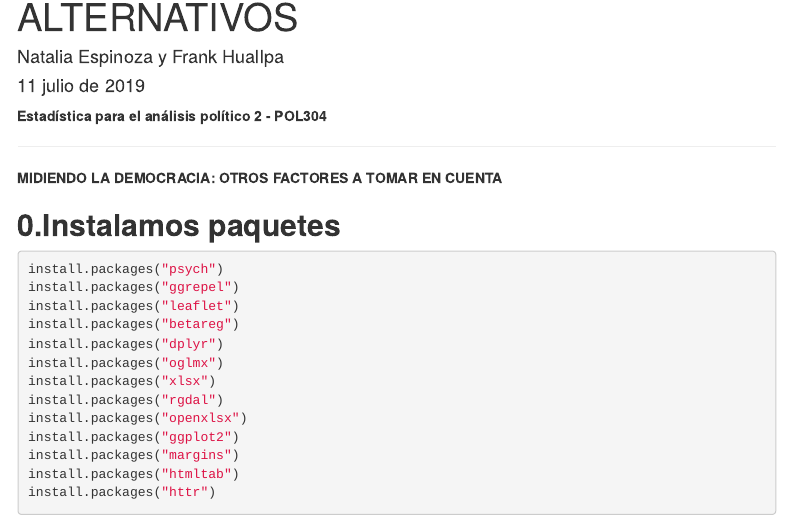
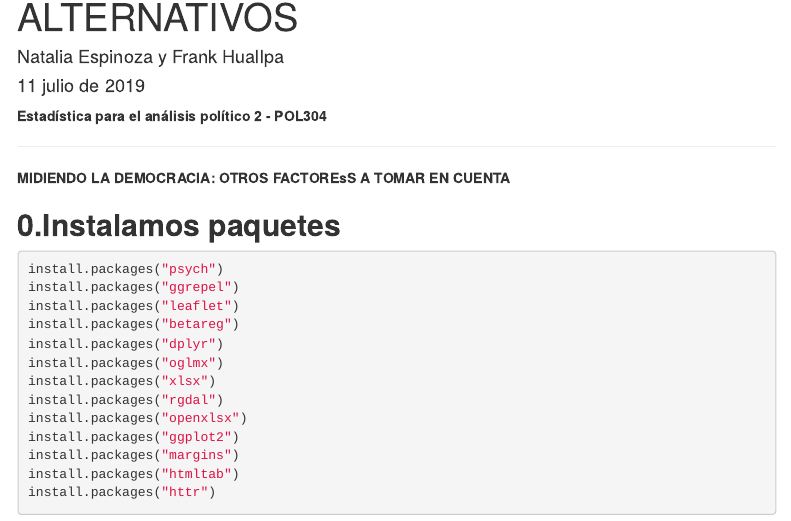
Before and after one commit to josehpfrank/TrabajoAplicativo, an R Markdown document (ProyectoAplicativo_CalabazasAnonimas.rmd): the page in a window 1100 px wide, from 70 px down. Rendered offline with R 4.5, knitr and Pandoc, with nearby package versions; some code elsewhere in the file could not run offline; menus at the side of the page are left out.

Commit message:
Update ProyectoAplicativo_CalabazasAnonimas.rmd

```diff
--- a/ProyectoAplicativo_CalabazasAnonimas.rmd
+++ b/ProyectoAplicativo_CalabazasAnonimas.rmd
@@ -14,7 +14,7 @@ output:
 **Estadística para el análisis político 2 - POL304**
 
 ____
-**MIDIENDO LA DEMOCRACIA: OTROS FACTORES A TOMAR EN CUENTA**
+**MIDIENDO LA DEMOCRACIA: OTROS FACTOREsS A TOMAR EN CUENTA**
 
 
 ## **0.Instalamos paquetes**
```
